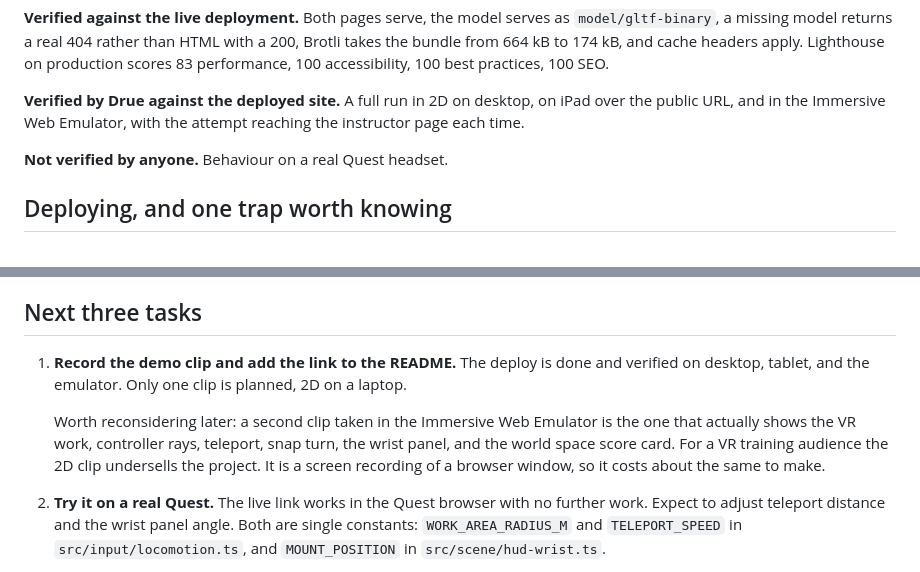
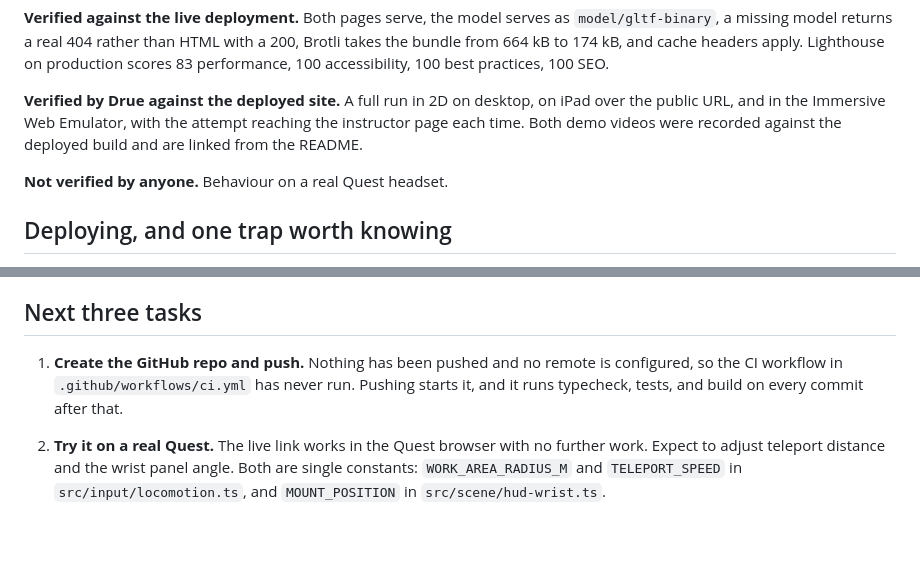
Before and after one commit to DrueFourmont/valve-trainer, a Markdown page: HANDOFF.md, 2 parts joined by grey strips. GitHub-like rendering; blank space fills up the shorter version.

Commit message:
add the demo videos
Two clips against the deployed build: a VR walkthrough in the Immersive Web
Emulator, and the instructor view showing a run's step timeline.

Co-Authored-By: Claude Opus 5 <noreply@anthropic.com>

```diff
--- a/HANDOFF.md
+++ b/HANDOFF.md
@@ -44,7 +44,8 @@ practices, 100 SEO.
 
 **Verified by Drue against the deployed site.** A full run in 2D on desktop, on
 iPad over the public URL, and in the Immersive Web Emulator, with the attempt
-reaching the instructor page each time.
+reaching the instructor page each time. Both demo videos were recorded against
+the deployed build and are linked from the README.
 
 **Not verified by anyone.** Behaviour on a real Quest headset.
 
@@ -106,15 +107,10 @@ sensitive, look at the compiled config chunk. `isConfigured` folds to a literal
 
 ## Next three tasks
 
-1. **Record the demo clip and add the link to the README.** The deploy is done
-   and verified on desktop, tablet, and the emulator. Only one clip is planned,
-   2D on a laptop.
-
-   Worth reconsidering later: a second clip taken in the Immersive Web Emulator
-   is the one that actually shows the VR work, controller rays, teleport, snap
-   turn, the wrist panel, and the world space score card. For a VR training
-   audience the 2D clip undersells the project. It is a screen recording of a
-   browser window, so it costs about the same to make.
+1. **Create the GitHub repo and push.** Nothing has been pushed and no remote is
+   configured, so the CI workflow in `.github/workflows/ci.yml` has never run.
+   Pushing starts it, and it runs typecheck, tests, and build on every commit
+   after that.
 
 2. **Try it on a real Quest.** The live link works in the Quest browser with no
    further work. Expect to adjust teleport distance and the wrist panel angle.
```
Also changed, not shown: README.md (+2 -1 lines).
